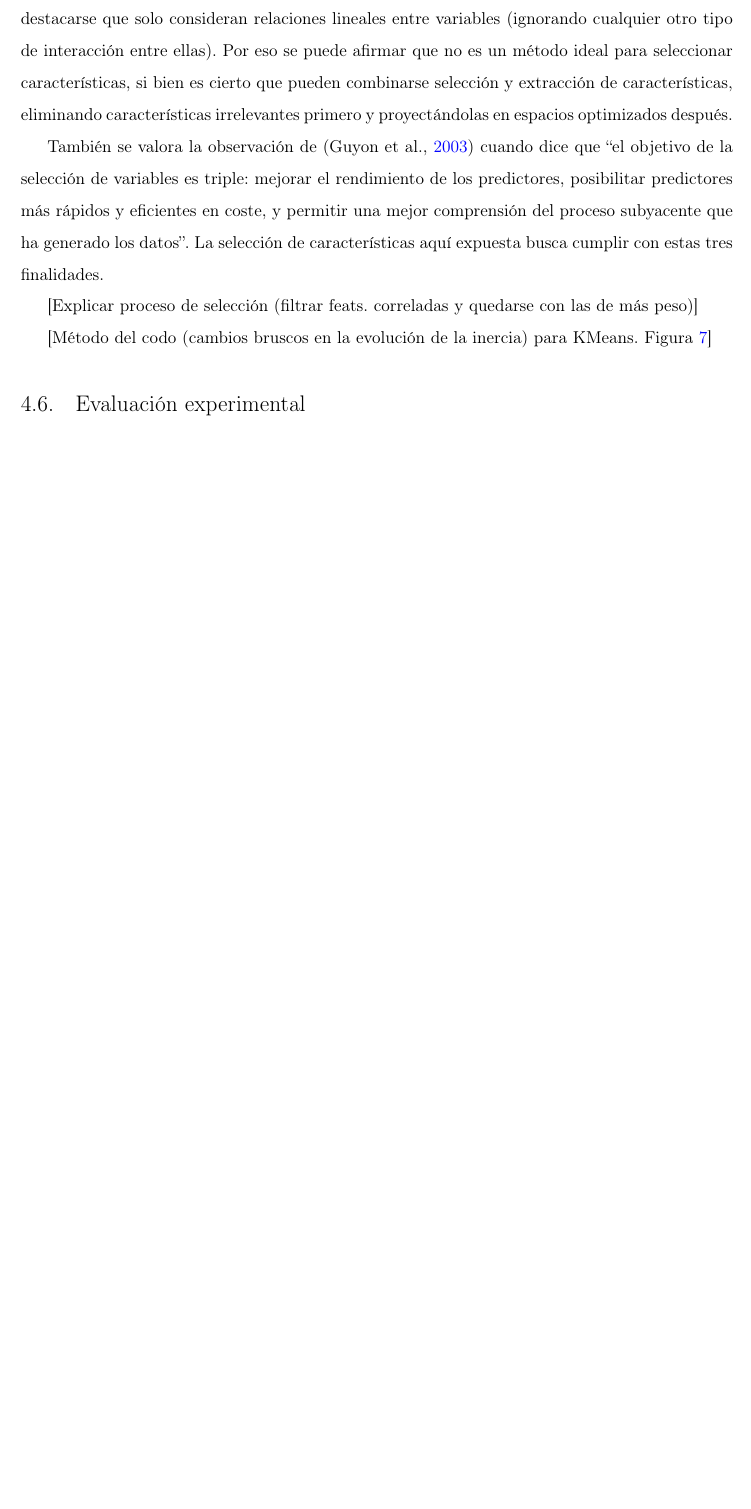
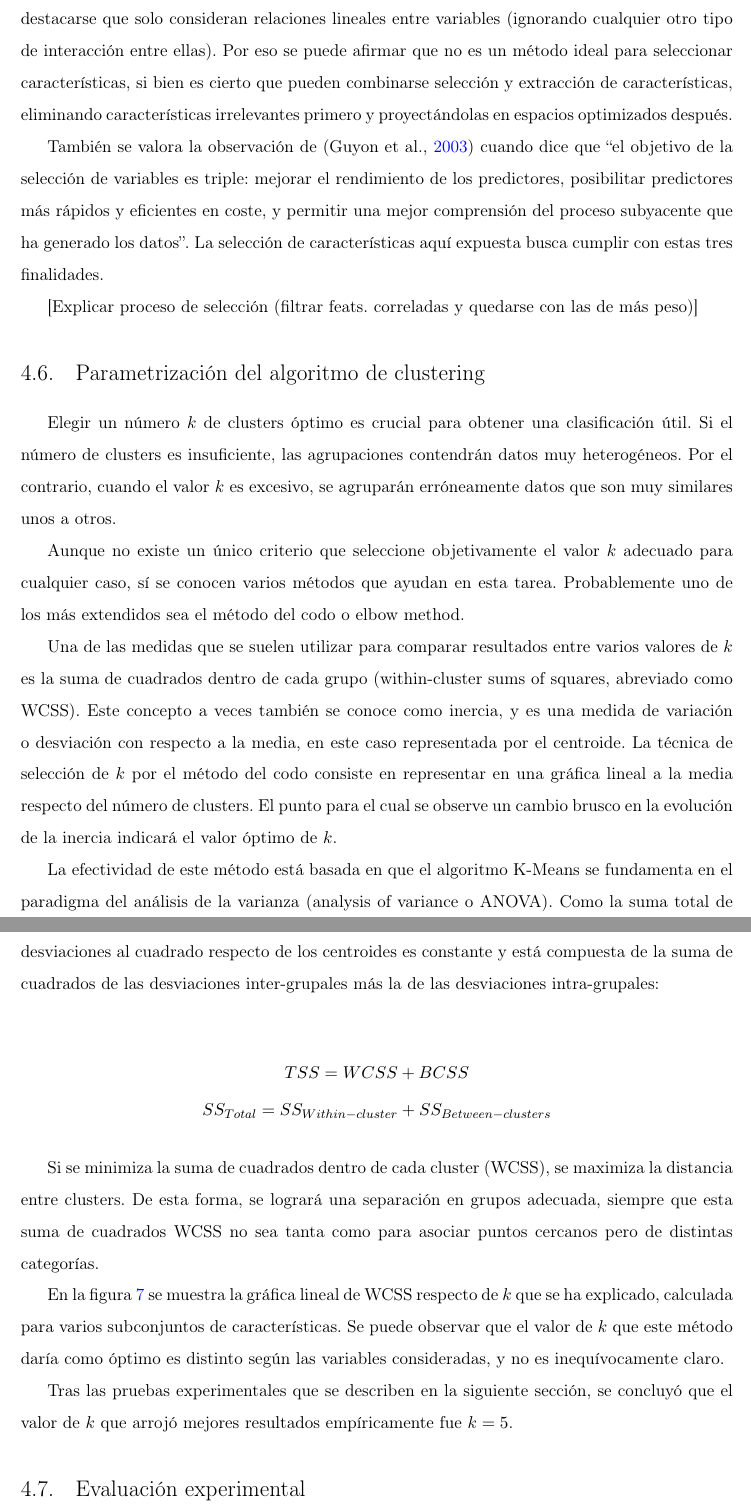
Before and after one commit to jartigag/tfm-clustering, a LaTeX thesis (TFM.tex, which reads contenido/TFM-04_Desarrollo.tex): part of page 35 of 43 before the commit and two parts of pages 35 and 36 of 44 after it, the two joined at a grey line, cut so that both start at the same text, the shorter picture padded with empty space. Compiled offline with pdfLaTeX.

Commit message:
método del codo

```diff
--- a/contenido/TFM-04_Desarrollo.tex
+++ b/contenido/TFM-04_Desarrollo.tex
@@ -539,7 +539,35 @@ La selección de características aquí expuesta busca cumplir con estas tres fi
 
 [Explicar proceso de selección (filtrar feats. correladas y quedarse con las de más peso)]
 
-[Método del codo (cambios bruscos en la evolución de la inercia) para KMeans. Figura \ref{fig:codo}]
+\section{Parametrización del algoritmo de clustering}\label{sec:paramclustering}
+
+Elegir un número $k$ de \emph{clusters} óptimo es crucial para obtener una clasificación útil.
+Si el número de \emph{clusters} es insuficiente, las agrupaciones contendrán datos muy heterogéneos.
+Por el contrario, cuando el valor $k$ es excesivo, se agruparán erróneamente datos que son muy similares unos a otros.
+
+Aunque no existe un único criterio que seleccione objetivamente el valor $k$ adecuado para cualquier caso, sí se conocen varios métodos que ayudan en esta tarea.
+Probablemente uno de los más extendidos sea el método del codo o \emph{elbow method}.
+
+Una de las medidas que se suelen utilizar para comparar resultados entre varios valores de $k$ es la suma de cuadrados dentro de cada grupo (\emph{within-cluster sums of squares}, abreviado como WCSS).
+Este concepto a veces también se conoce como inercia, y es una medida de variación o desviación con respecto a la media, en este caso representada por el centroide.
+La técnica de selección de $k$ por el método del codo consiste en representar en una gráfica lineal a la media respecto del número de \emph{clusters}.
+El punto para el cual se observe un cambio brusco en la evolución de la inercia indicará el valor óptimo de $k$.
+
+La efectividad de este método está basada en que el algoritmo K-Means se fundamenta en el paradigma del análisis de la varianza (\emph{analysis of variance} o ANOVA).
+Como la suma total de desviaciones al cuadrado respecto de los centroides es constante y está compuesta de la suma de cuadrados de las desviaciones inter-grupales más la de las desviaciones intra-grupales:
+
+\begin{eqnarray*}
+    & TSS = WCSS + BCSS \\
+    & SS_{Total} = SS_{Within-cluster} + SS_{Between-clusters}
+\end{eqnarray*}
+
+Si se minimiza la suma de cuadrados dentro de cada \emph{cluster} (WCSS), se maximiza la distancia entre \emph{clusters}.
+De esta forma, se logrará una separación en grupos adecuada, siempre que esta suma de cuadrados WCSS no sea tanta como para asociar puntos cercanos pero de distintas categorías.
+
+En la figura \ref{fig:codo} se muestra la gráfica lineal de WCSS respecto de $k$ que se ha explicado, calculada para varios subconjuntos de características.
+Se puede observar que el valor de $k$ que este método daría como óptimo es distinto según las variables consideradas, y no es inequívocamente claro.
+
+Tras las pruebas experimentales que se describen en la siguiente sección, se concluyó que el valor de $k$ que arrojó mejores resultados empíricamente fue $k=5$.
 
 \begin{figure}[h]
     \centering
```
Also changed, not shown: TFM.pdf, contenido/TFM-04_Desarrollo.tex (6 more changed lines).
